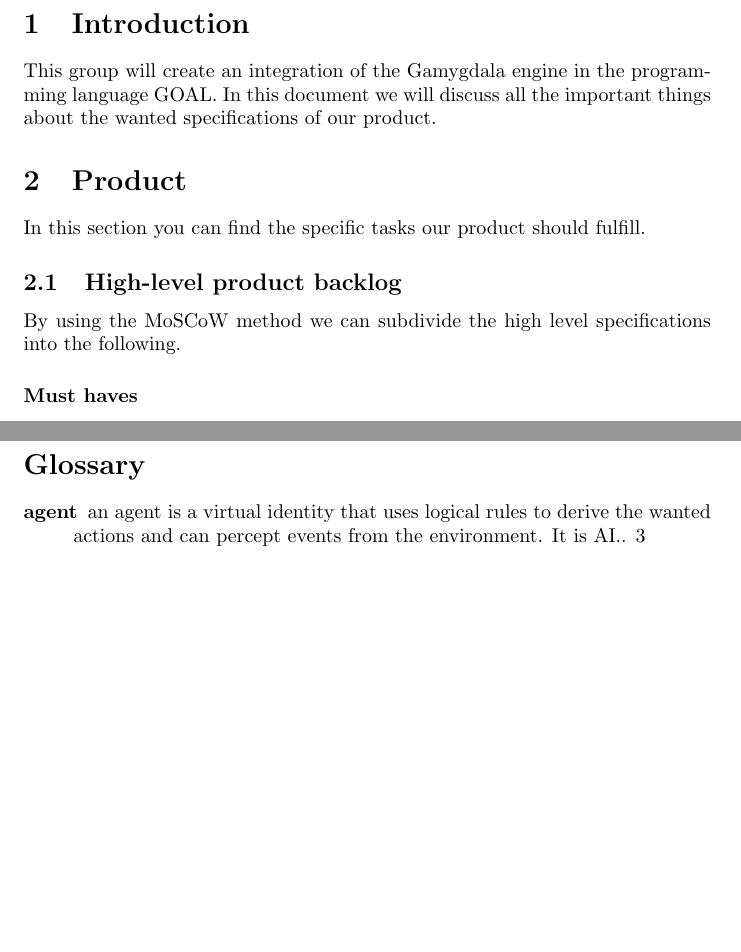
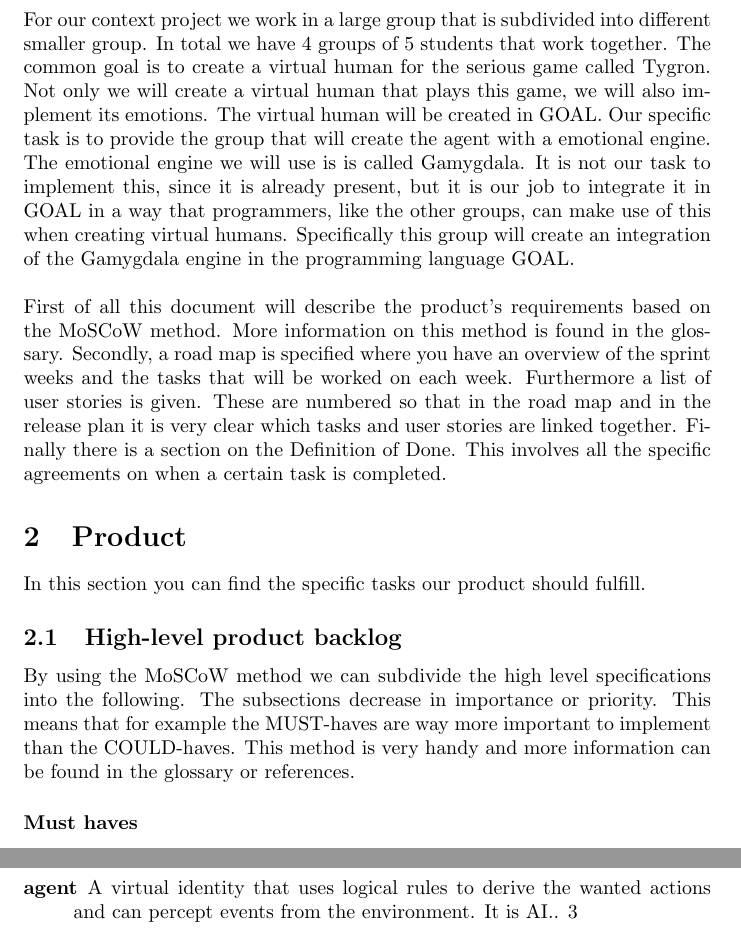
Before and after one commit to tygron-virtual-humans/gamygdala-integration, a LaTeX document (Product plan/Product-plan.tex): two parts of pages 3 and 7 of 7 before the commit and two parts of pages 3 and 8 of 8 after it, joined at a grey line, cut at the place of the change, the shorter picture padded with empty space. Compiled offline with pdfLaTeX.

```diff
--- a/Product plan/Product-plan.tex
+++ b/Product plan/Product-plan.tex
@@ -19,7 +19,7 @@
 \newglossaryentry{agent}
 {
 	name=agent,
-	description={an agent is a virtual identity that uses logical rules to derive the wanted actions and can percept events from the environment. It is AI.}
+	description={A virtual identity that uses logical rules to derive the wanted actions and can percept events from the environment. It is AI.}
 }
 
 \newglossaryentry{MoSCoW}
@@ -29,7 +29,7 @@
 }
 
 
-\title{Product Plan}
+\title{Product Planning}
 \author{GROUP: Gamygdala-Integration:\\
 	B.L.L. Kreynen\\
 	M. Spanoghe\\
@@ -48,11 +48,14 @@
 \tableofcontents
 \pagebreak
 \section{Introduction}
-This group will create an integration of the \gls{Gamygdala} engine in the programming language \gls{GOAL}. In this document we will discuss all the important things about the wanted specifications of our product.
+For our context project we work in a large group that is subdivided into different smaller group. In total we have 4 groups of 5 students that work together. The common goal is to create a virtual human for the serious game called Tygron. Not only we will create a virtual human that plays this game, we will also implement its emotions. The virtual human will be created in GOAL. Our specific task is to provide the group that will create the agent with a emotional engine. The emotional engine we will use is is called Gamygdala. It is not our task to implement this, since it is already present, but it is our job to integrate it in GOAL in a way that programmers, like the other groups, can make use of this when creating virtual humans.
+Specifically this group will create an integration of the \gls{Gamygdala} engine in the programming language \gls{GOAL}.\\
+\\
+First of all this document will describe the product's requirements based on the MoSCoW method. More information on this method is found in the glossary. Secondly, a road map is specified where you have an overview of the sprint weeks and the tasks that will be worked on each week. Furthermore a list of user stories is given. These are numbered so that in the road map and in the release plan it is very clear which tasks and user stories are linked together. Finally there is a section on the Definition of Done. This involves all the specific agreements on when a certain task is completed.
 \section{Product}
 In this section you can find the specific tasks our product should fulfill.
 \subsection{High-level product backlog}
-By using the \gls{MoSCoW} method we can subdivide the high level specifications into the following.
+By using the \gls{MoSCoW} method we can subdivide the high level specifications into the following. The subsections decrease in importance or priority. This means that for example the MUST-haves are way more important to implement than the COULD-haves. This method is very handy and more information can be found in the glossary or references.
 \subsubsection*{Must haves}
 \begin{itemize}
 	\item An \gls{agent} in goal must have an equivalent in Gamygdala.
```
Also changed, not shown: Product plan/Product-plan.gls (deleted), Product plan/Product-plan.pdf (deleted), 9 other files.
